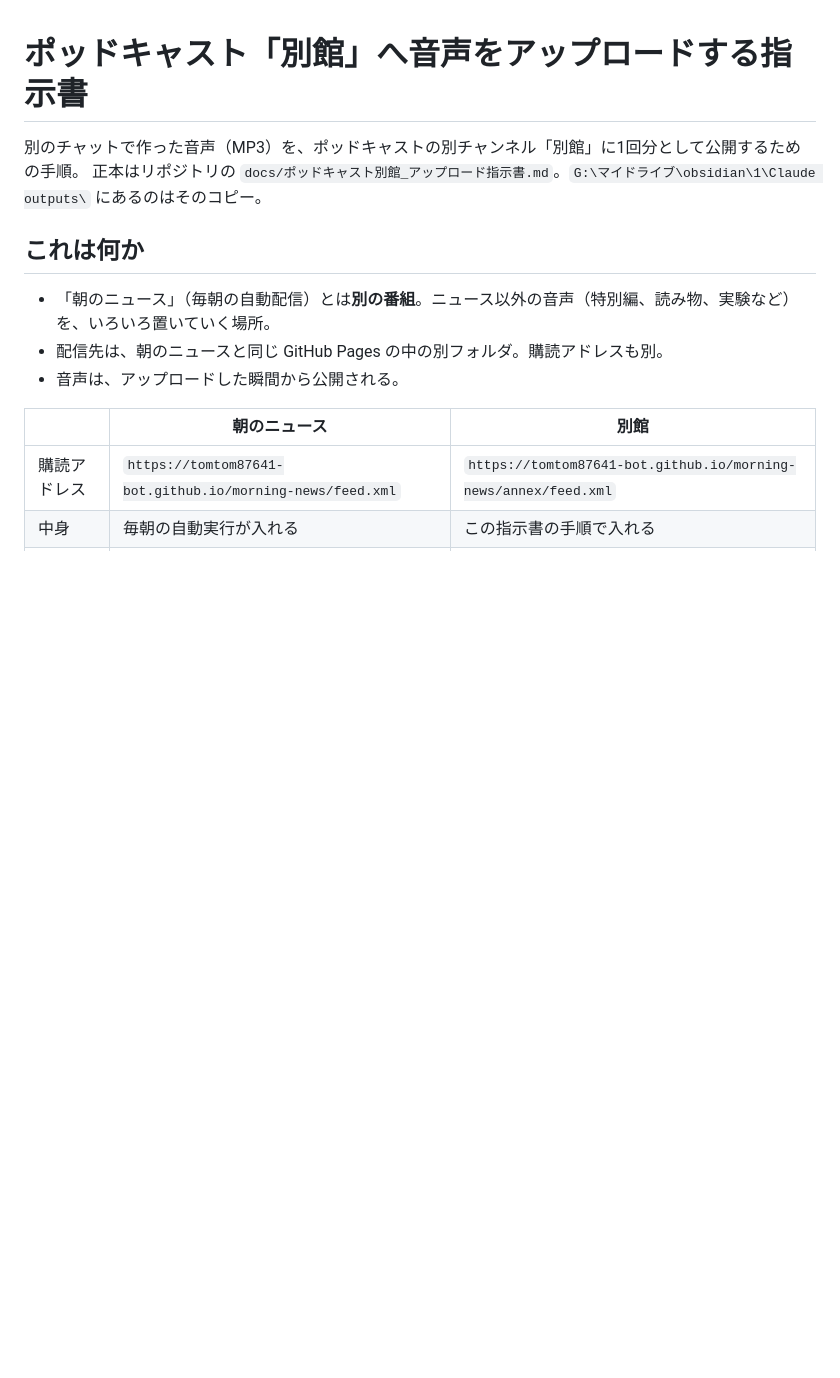
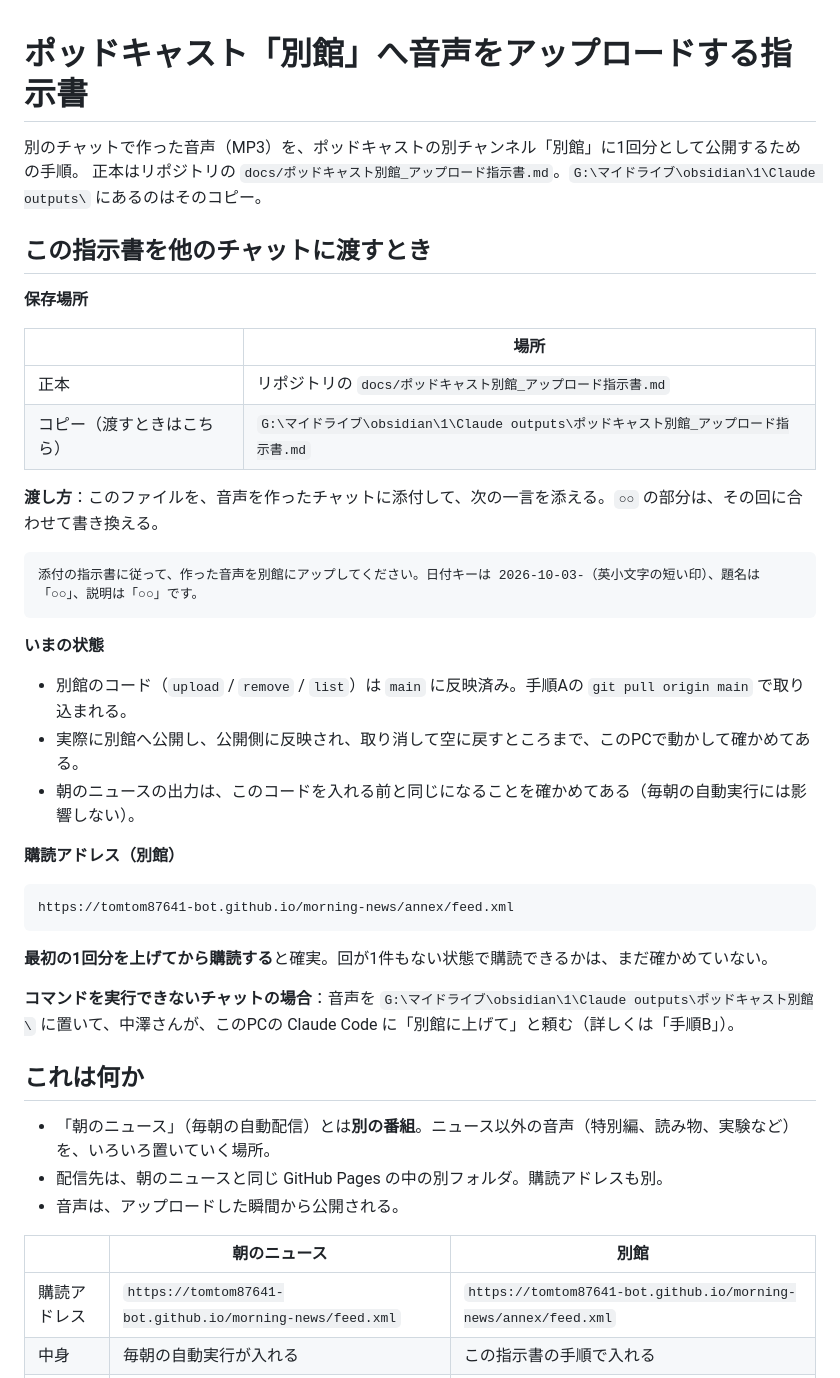
Before and after one commit to tomtom87641-bot/morning-news, a Markdown page: docs/ポッドキャスト別館_アップロード指示書.md, the part around the change. GitHub-like rendering; blank space fills up the shorter version.

Commit message:
Docs: add hand-off section to the annex upload instructions
Co-Authored-By: Claude Sonnet 5.5 <noreply@anthropic.com>

````diff
--- a/docs/ポッドキャスト別館_アップロード指示書.md
+++ b/docs/ポッドキャスト別館_アップロード指示書.md
@@ -2,6 +2,37 @@
 
 別のチャットで作った音声（MP3）を、ポッドキャストの別チャンネル「別館」に1回分として公開するための手順。
 正本はリポジトリの `docs/ポッドキャスト別館_アップロード指示書.md`。`G:\マイドライブ\obsidian\1\Claude outputs\` にあるのはそのコピー。
+
+## この指示書を他のチャットに渡すとき
+
+**保存場所**
+
+| | 場所 |
+|---|---|
+| 正本 | リポジトリの `docs/ポッドキャスト別館_アップロード指示書.md` |
+| コピー（渡すときはこちら） | `G:\マイドライブ\obsidian\1\Claude outputs\ポッドキャスト別館_アップロード指示書.md` |
+
+**渡し方**：このファイルを、音声を作ったチャットに添付して、次の一言を添える。`○○` の部分は、その回に合わせて書き換える。
+
+```text
+添付の指示書に従って、作った音声を別館にアップしてください。日付キーは 2026-10-03-（英小文字の短い印）、題名は「○○」、説明は「○○」です。
+```
+
+**いまの状態**
+
+- 別館のコード（`upload` / `remove` / `list`）は `main` に反映済み。手順Aの `git pull origin main` で取り込まれる。
+- 実際に別館へ公開し、公開側に反映され、取り消して空に戻すところまで、このPCで動かして確かめてある。
+- 朝のニュースの出力は、このコードを入れる前と同じになることを確かめてある（毎朝の自動実行には影響しない）。
+
+**購読アドレス（別館）**
+
+```text
+https://tomtom87641-bot.github.io/morning-news/annex/feed.xml
+```
+
+**最初の1回分を上げてから購読する**と確実。回が1件もない状態で購読できるかは、まだ確かめていない。
+
+**コマンドを実行できないチャットの場合**：音声を `G:\マイドライブ\obsidian\1\Claude outputs\ポッドキャスト別館\` に置いて、中澤さんが、このPCの Claude Code に「別館に上げて」と頼む（詳しくは「手順B」）。
 
 ## これは何か
 
````
